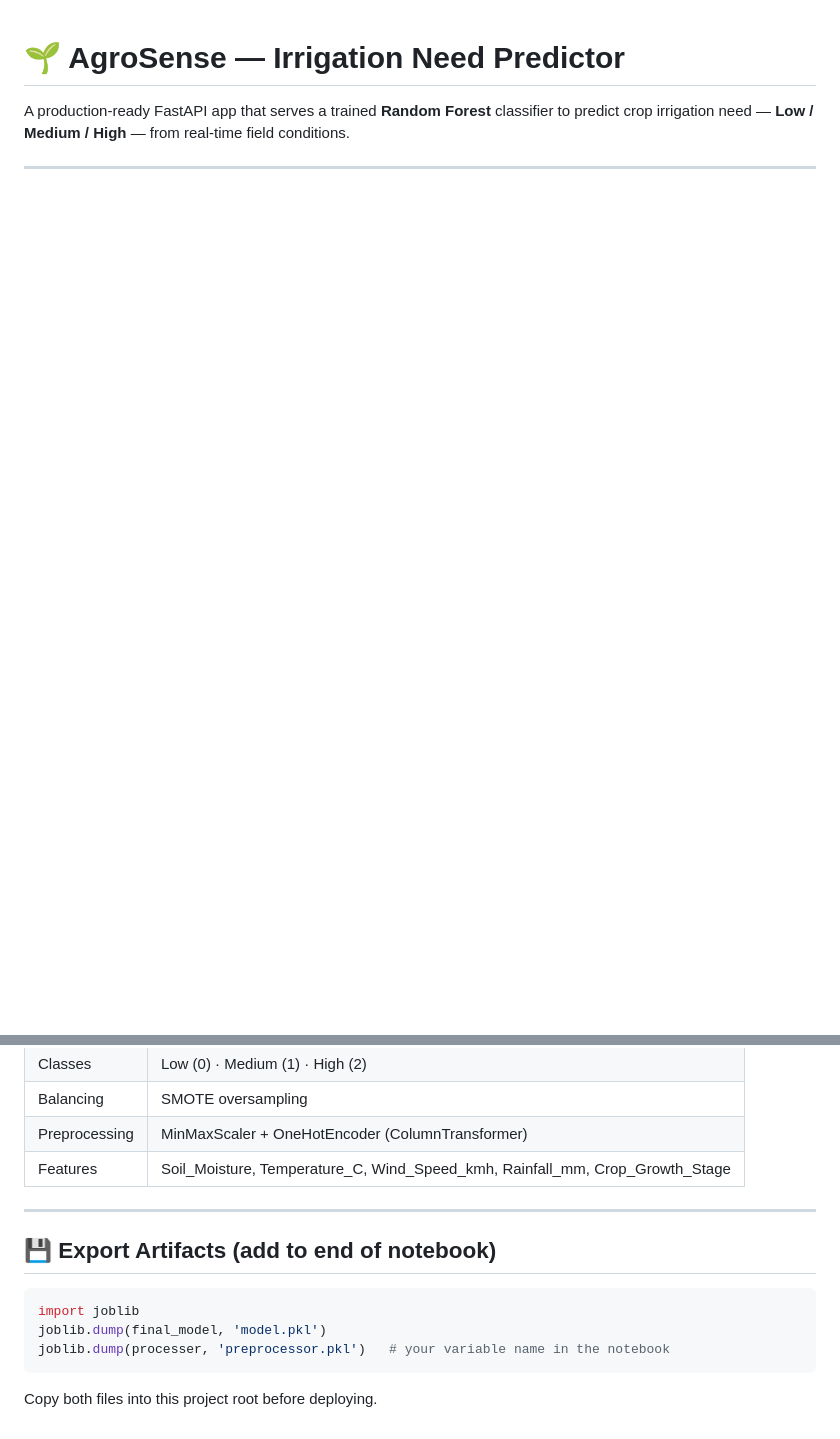
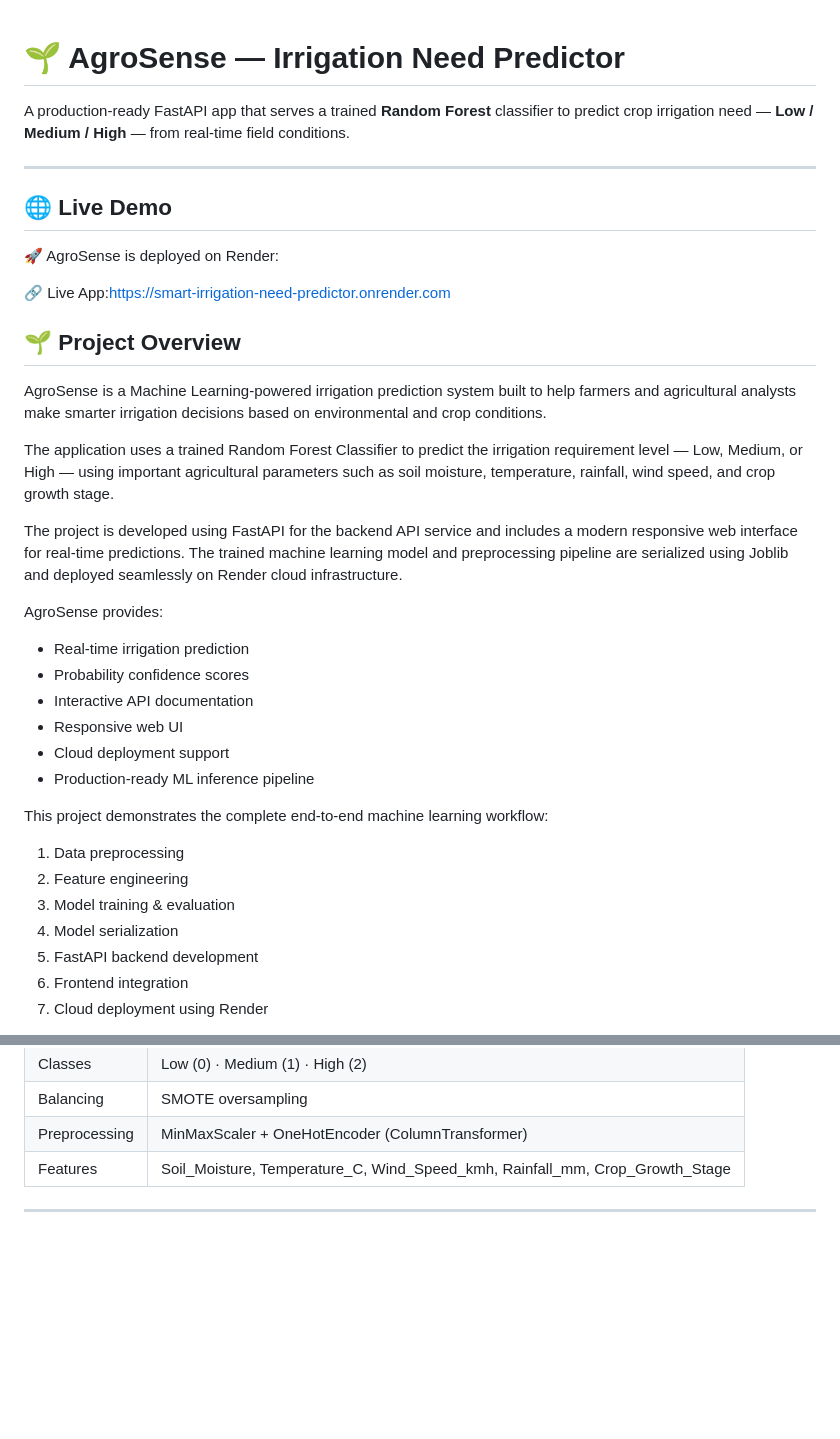
Before and after one commit to MadhukarJeedi/Smart-Irrigation-Need-Predictor, a Markdown page: README.md, 2 parts joined by grey strips. Rendered like a GitHub page; blank space fills up the shorter version.

````diff
--- a/README.md
+++ b/README.md
@@ -4,3 +4,35 @@ A production-ready FastAPI app that serves a trained **Random Forest** classifie
 to predict crop irrigation need — **Low / Medium / High** — from real-time field conditions.
 
 ---
+
+## 🌐 Live Demo
+
+🚀 AgroSense is deployed on Render:
+
+🔗 Live App:https://smart-irrigation-need-predictor.onrender.com
+
+## 🌱 Project Overview
+
+AgroSense is a Machine Learning-powered irrigation prediction system built to help farmers and agricultural analysts make smarter irrigation decisions based on environmental and crop conditions.
+
+The application uses a trained Random Forest Classifier to predict the irrigation requirement level — Low, Medium, or High — using important agricultural parameters such as soil moisture, temperature, rainfall, wind speed, and crop growth stage.
+
+The project is developed using FastAPI for the backend API service and includes a modern responsive web interface for real-time predictions. The trained machine learning model and preprocessing pipeline are serialized using Joblib and deployed seamlessly on Render cloud infrastructure.
+
+AgroSense provides:
+- Real-time irrigation prediction
+- Probability confidence scores
+- Interactive API documentation
+- Responsive web UI
+- Cloud deployment support
+- Production-ready ML inference pipeline
+
+This project demonstrates the complete end-to-end machine learning workflow:
+1. Data preprocessing
+2. Feature engineering
+3. Model training & evaluation
+4. Model serialization
+5. FastAPI backend development
+6. Frontend integration
+7. Cloud deployment using Render
+
@@ -121,13 +212,3 @@ Interactive docs at `/docs` (Swagger) and `/redoc`.
 | Features | Soil_Moisture, Temperature_C, Wind_Speed_kmh, Rainfall_mm, Crop_Growth_Stage |
 
 ---
-
-## 💾 Export Artifacts (add to end of notebook)
-
-```python
-import joblib
-joblib.dump(final_model, 'model.pkl')
-joblib.dump(processer, 'preprocessor.pkl')   # your variable name in the notebook
-```
-
-Copy both files into this project root before deploying.
````
Also changed, not shown: other parts of README.md (+59 -0 lines).
